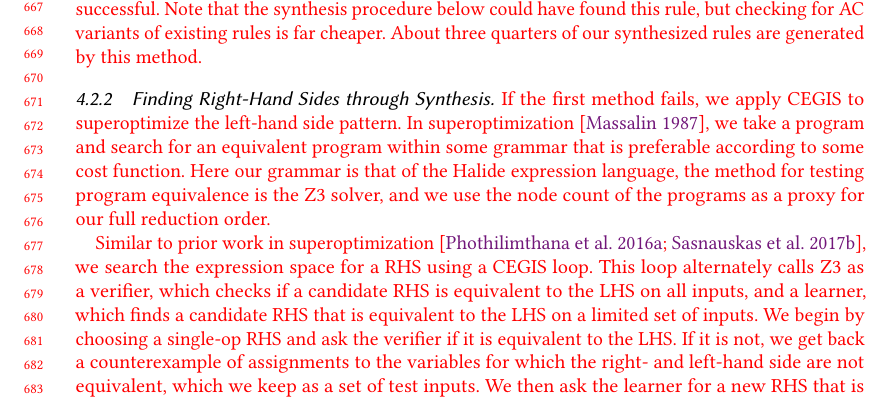
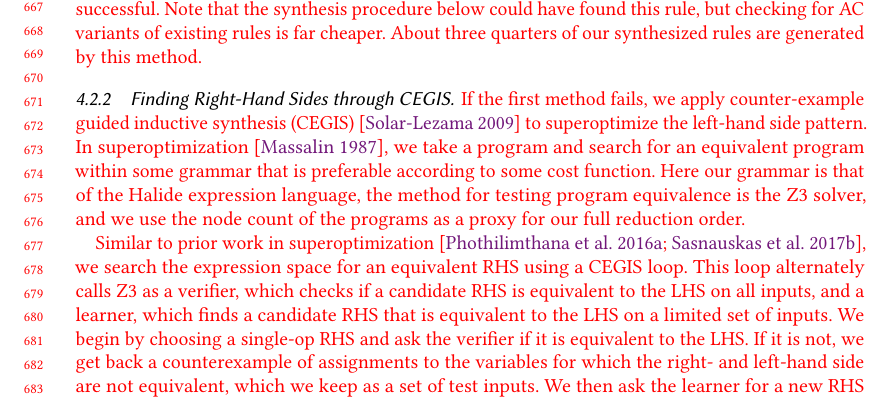
Before and after one commit to jn80842/synthsimplifierpaper, a LaTeX paper (main.tex): part of page 14 of 28, cut so that both start at the same text. Compiled offline with pdfLaTeX.

Commit message:
Minor edits

```diff
--- a/main.tex
+++ b/main.tex
@@ -1254,9 +1254,9 @@ performed full AC matching while rewriting expressions, it would be able to appl
 Note that the synthesis procedure below could have found this rule, but checking for AC
 variants of existing rules is far cheaper. About three quarters of our synthesized rules are generated by this method.}
 
-\subsubsection{Finding Right-Hand Sides through Synthesis}
+\subsubsection{Finding Right-Hand Sides through CEGIS}
 \label{sec:rhssynthesis}
-\modified{If the first method fails, we apply CEGIS to superoptimize the left-hand side pattern.
+\modified{If the first method fails, we apply counter-example guided inductive synthesis (CEGIS)~\cite{DBLP:conf/aplas/Solar-Lezama09} to superoptimize the left-hand side pattern.
 In superoptimization~\cite{massalin1987superoptimizer}, we take a program and search
 for an equivalent program within some grammar that is preferable according
 to some cost function. Here our grammar is that of the Halide expression language,
@@ -1264,7 +1264,7 @@ the method for testing program equivalence is the Z3 solver, and we use the node
 count of the programs as a proxy for our full reduction order.}
 
 \modified{Similar to prior work in superoptimization~\cite{regehr2018superoptimization, mangpo2016superoptimization},
-we search the expression space for a RHS using a CEGIS loop. This loop alternately calls Z3 as a
+we search the expression space for an equivalent RHS using a CEGIS loop. This loop alternately calls Z3 as a
 verifier, which checks if a candidate RHS is equivalent to the LHS on all inputs,
 and a learner, which finds a candidate RHS that is equivalent to the LHS on
 a limited set of inputs.
```
Also changed, not shown: main.tex (10 more changed lines).
